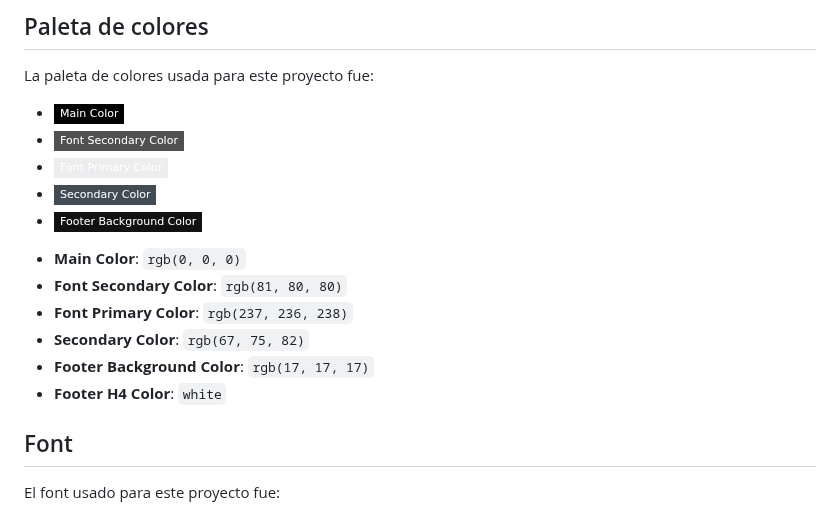
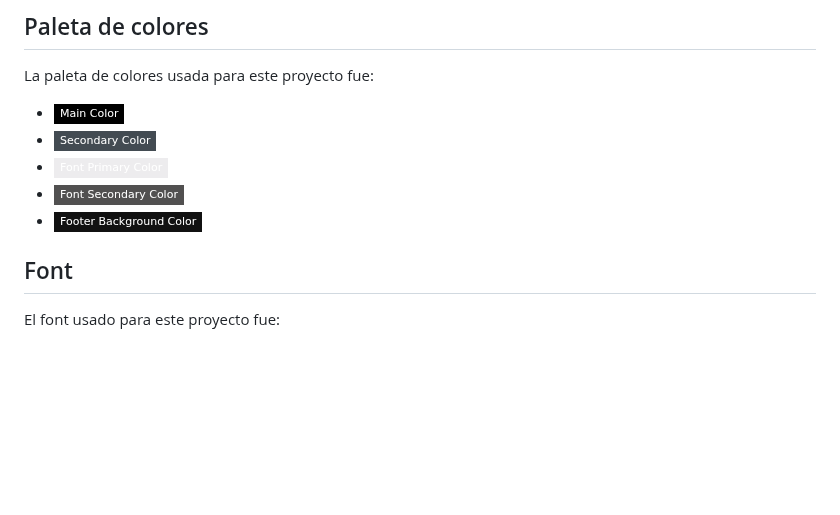
Before and after one commit to Br1-O/comunidad.psico, a Markdown page: README.md, the part around the change. Rendered like a GitHub page; badges without logos; blank space fills up the shorter version.

```diff
--- a/README.md
+++ b/README.md
@@ -169,18 +169,11 @@ De esta forma se evita realizar una nueva petición cada vez que se requieran lo
 
 La paleta de colores usada para este proyecto fue:
 
-* ![Main Color](https://img.shields.io/badge/Main%20Color-rgb(0%2C%200%2C%200)?style=flat-square&color=000000)
-* ![Font Secondary Color](https://img.shields.io/badge/Font%20Secondary%20Color-rgb(81%2C%2080%2C%2080)?style=flat-square&color=515050)
-* ![Font Primary Color](https://img.shields.io/badge/Font%20Primary%20Color-rgb(237%2C%20236%2C%20238)?style=flat-square&color=EDECEE)
-* ![Secondary Color](https://img.shields.io/badge/Secondary%20Color-rgb(67%2C%2075%2C%2082)?style=flat-square&color=434B52)
-* ![Footer Background Color](https://img.shields.io/badge/Footer%20Background%20Color-rgb(17%2C%2017%2C%2017)?style=flat-square&color=111111)
-
-- **Main Color**: `rgb(0, 0, 0)`
-- **Font Secondary Color**: `rgb(81, 80, 80)`
-- **Font Primary Color**: `rgb(237, 236, 238)`
-- **Secondary Color**: `rgb(67, 75, 82)`
-- **Footer Background Color**: `rgb(17, 17, 17)`
-- **Footer H4 Color**: `white`
+* ![Main Color: `rgb(0, 0, 0)`](https://img.shields.io/badge/Main%20Color-rgb(0%2C%200%2C%200)?style=flat-square&color=000000)
+* ![Secondary Color: `rgb(67, 75, 82)`](https://img.shields.io/badge/Secondary%20Color-rgb(67%2C%2075%2C%2082)?style=flat-square&color=434B52)
+* ![Font Primary Color: `rgb(237, 236, 238)`](https://img.shields.io/badge/Font%20Primary%20Color-rgb(237%2C%20236%2C%20238)?style=flat-square&color=EDECEE)
+* ![Font Secondary Color: `rgb(81, 80, 80)`](https://img.shields.io/badge/Font%20Secondary%20Color-rgb(81%2C%2080%2C%2080)?style=flat-square&color=515050)
+* ![Footer Background Color: `rgb(17, 17, 17)`](https://img.shields.io/badge/Footer%20Background%20Color-rgb(17%2C%2017%2C%2017)?style=flat-square&color=111111)
 
 ## Font
 
```
